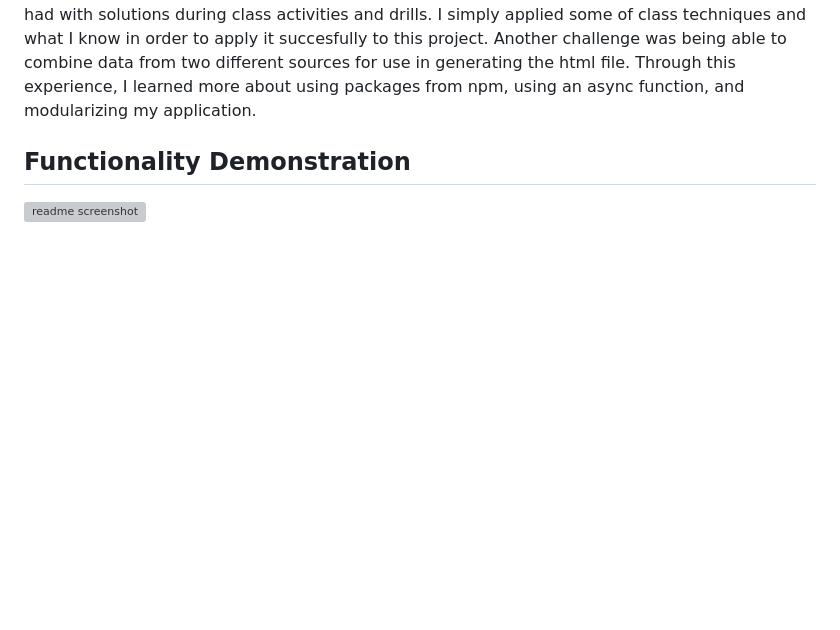
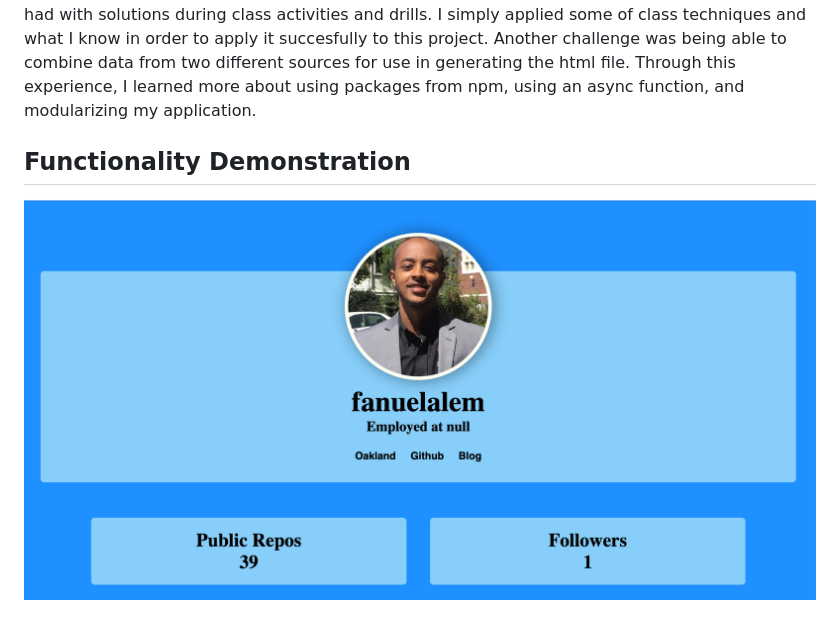
Before and after one commit to fanuelalem/profile_generator, a Markdown page: README.md, the part around the change. GitHub-like rendering; pictures changed too: assets/images/profile-generator.png (added); blank space fills up the shorter version; grey boxes are pictures that could not be loaded.

Commit message:
add pic

```diff
--- a/README.md
+++ b/README.md
@@ -22,4 +22,4 @@ Building this application was a challenge. One part I struggled in was figuring
 
 
 
-![readme screenshot](./assets/images/readme_screenshot.png)
+![readme screenshot](./assets/images/profile-generator.png)
```
